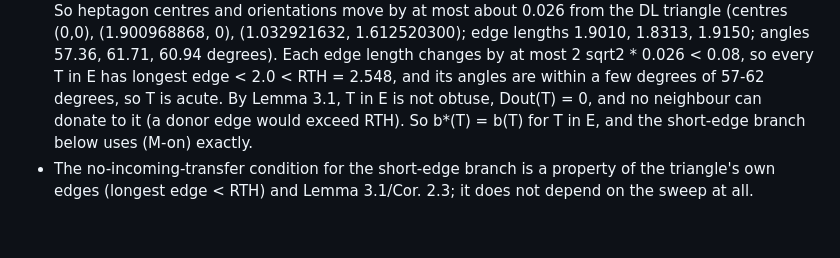
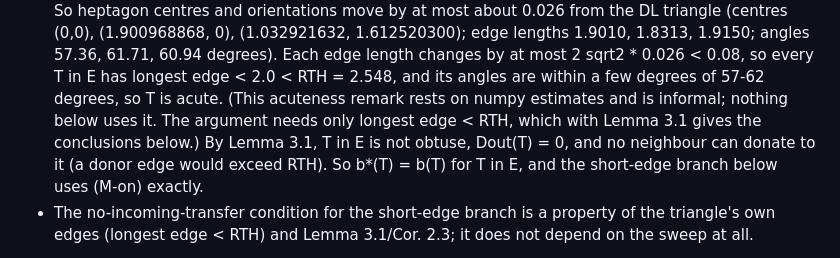
Before and after one commit to LeeMarshall1113/ai-math-results, a Markdown page: results/heptagon-packing/PROOFS-DRAFT.md, the part around the change. Rendered like a GitHub page; blank space fills up the shorter version.

Commit message:
heptagon-packing: mark the chart-triangle acuteness remark as informal and unused (Astra second pass)
Co-Authored-By: Claude Opus 5.5 <noreply@anthropic.com>

```diff
--- a/results/heptagon-packing/PROOFS-DRAFT.md
+++ b/results/heptagon-packing/PROOFS-DRAFT.md
@@ -158,7 +158,8 @@ with longest edge >= RTH.
   (centres (0,0), (1.900968868, 0), (1.032921632, 1.612520300); edge lengths 1.9010, 1.8313, 1.9150;
   angles 57.36, 61.71, 60.94 degrees). Each edge length changes by at most 2 sqrt2 * 0.026 < 0.08, so every T in
   E has longest edge < 2.0 < RTH = 2.548, and its angles are within a few degrees of 57-62 degrees,
-  so T is acute.
+  so T is acute. (This acuteness remark rests on numpy estimates and is informal; nothing below uses
+  it. The argument needs only longest edge < RTH, which with Lemma 3.1 gives the conclusions below.)
   By Lemma 3.1, T in E is not obtuse, Dout(T) = 0, and no neighbour can donate to it (a donor
   edge would exceed RTH). So b*(T) = b(T) for T in E, and the short-edge branch below uses (M-on)
   exactly.
```
